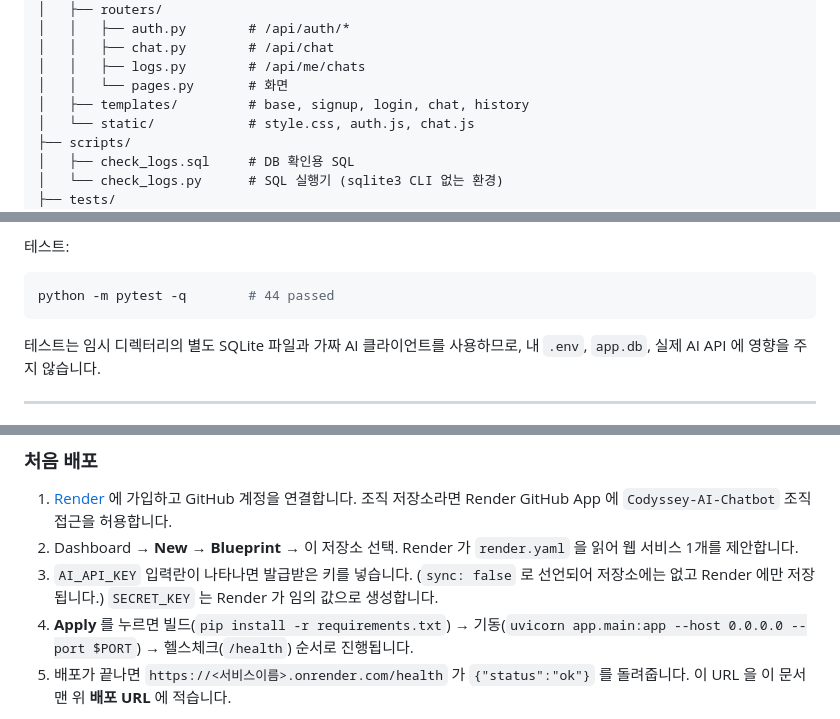
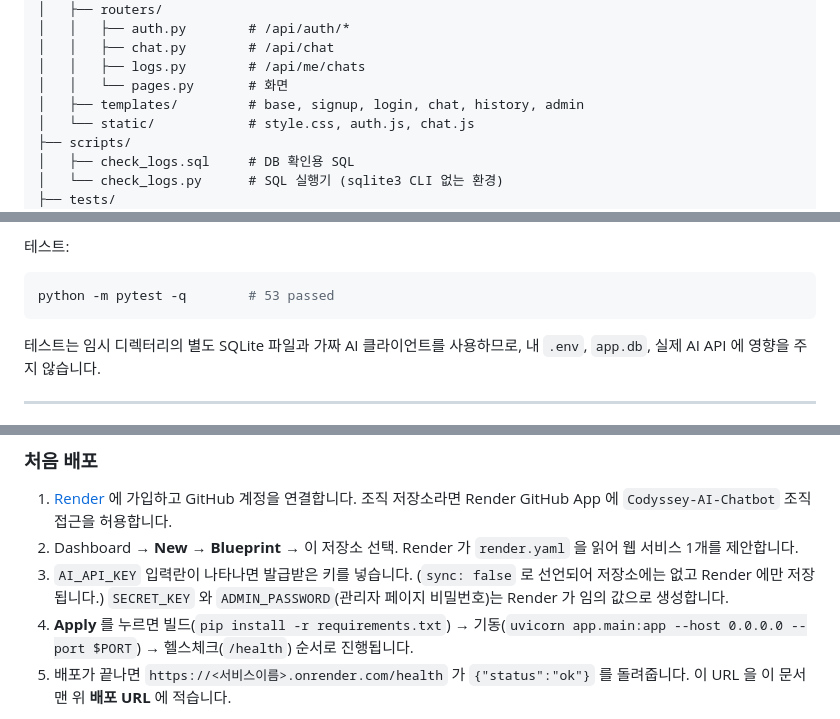
Before and after one commit to Codyssey-AI-Chatbot/Codyssey-AI-Chatbot, a Markdown page: README.md, 3 parts joined by grey strips. GitHub-like rendering.

````diff
--- a/README.md
+++ b/README.md
@@ -167,7 +167,7 @@ sequenceDiagram
 │   │   ├── chat.py        # /api/chat
 │   │   ├── logs.py        # /api/me/chats
 │   │   └── pages.py       # 화면
-│   ├── templates/         # base, signup, login, chat, history
+│   ├── templates/         # base, signup, login, chat, history, admin
 │   └── static/            # style.css, auth.js, chat.js
 ├── scripts/
 │   ├── check_logs.sql     # DB 확인용 SQL
@@ -406,7 +407,7 @@ uvicorn app.main:app --reload
 테스트:
 
 ```bash
-python -m pytest -q        # 44 passed
+python -m pytest -q        # 53 passed
 ```
 
 테스트는 임시 디렉터리의 별도 SQLite 파일과 가짜 AI 클라이언트를 사용하므로, 내 `.env`, `app.db`, 실제 AI API 에 영향을 주지 않습니다.
@@ -421,7 +422,7 @@ python -m pytest -q        # 44 passed
 
 1. [Render](https://render.com) 에 가입하고 GitHub 계정을 연결합니다. 조직 저장소라면 Render GitHub App 에 `Codyssey-AI-Chatbot` 조직 접근을 허용합니다.
 2. Dashboard → **New** → **Blueprint** → 이 저장소 선택. Render 가 `render.yaml` 을 읽어 웹 서비스 1개를 제안합니다.
-3. `AI_API_KEY` 입력란이 나타나면 발급받은 키를 넣습니다. (`sync: false` 로 선언되어 저장소에는 없고 Render 에만 저장됩니다.) `SECRET_KEY` 는 Render 가 임의 값으로 생성합니다.
+3. `AI_API_KEY` 입력란이 나타나면 발급받은 키를 넣습니다. (`sync: false` 로 선언되어 저장소에는 없고 Render 에만 저장됩니다.) `SECRET_KEY` 와 `ADMIN_PASSWORD`(관리자 페이지 비밀번호)는 Render 가 임의 값으로 생성합니다.
 4. **Apply** 를 누르면 빌드(`pip install -r requirements.txt`) → 기동(`uvicorn app.main:app --host 0.0.0.0 --port $PORT`) → 헬스체크(`/health`) 순서로 진행됩니다.
 5. 배포가 끝나면 `https://<서비스이름>.onrender.com/health` 가 `{"status":"ok"}` 를 돌려줍니다. 이 URL 을 이 문서 맨 위 **배포 URL** 에 적습니다.
 
````
Also changed, not shown: other parts of README.md (+33 -12 lines).
